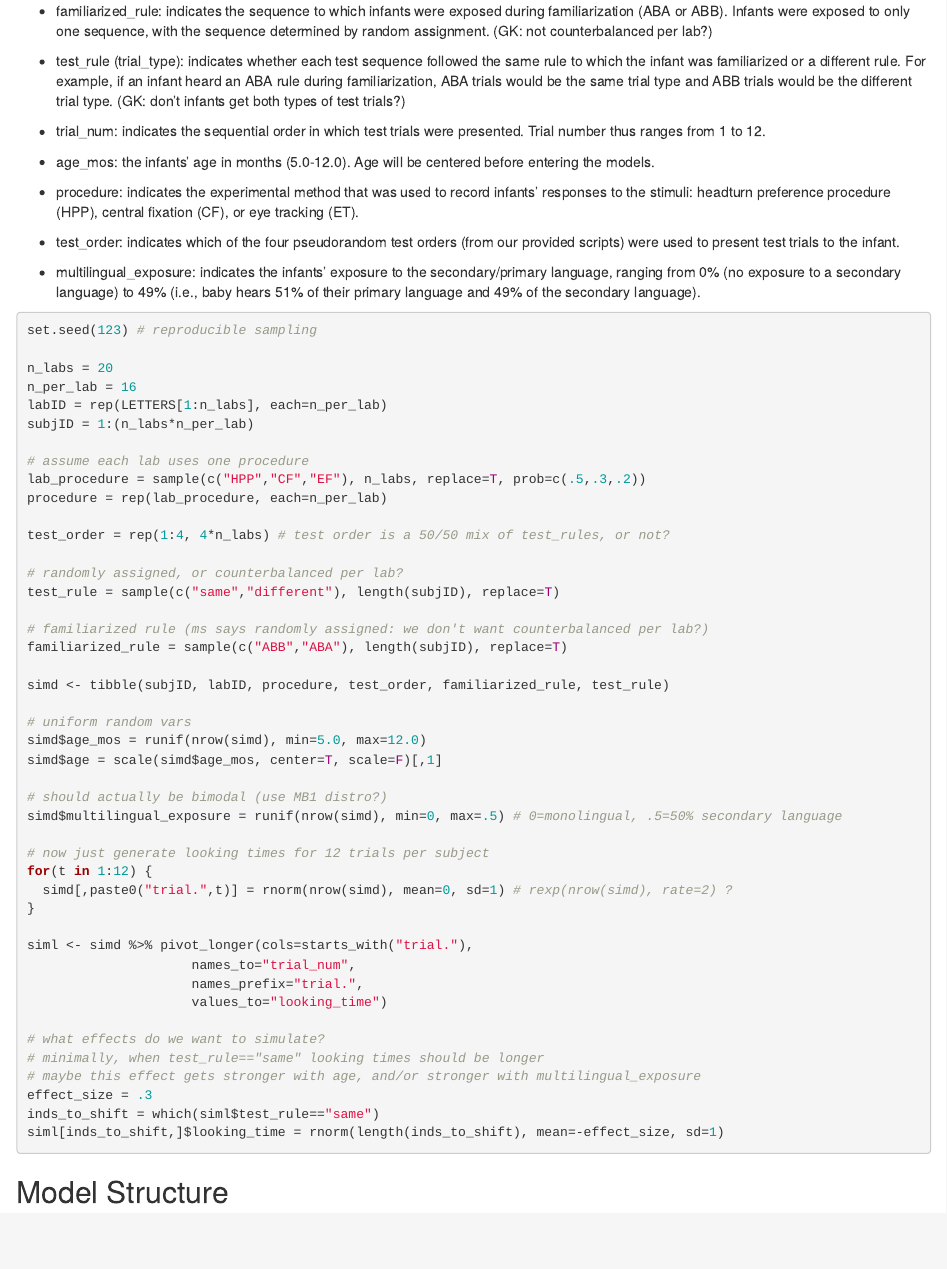
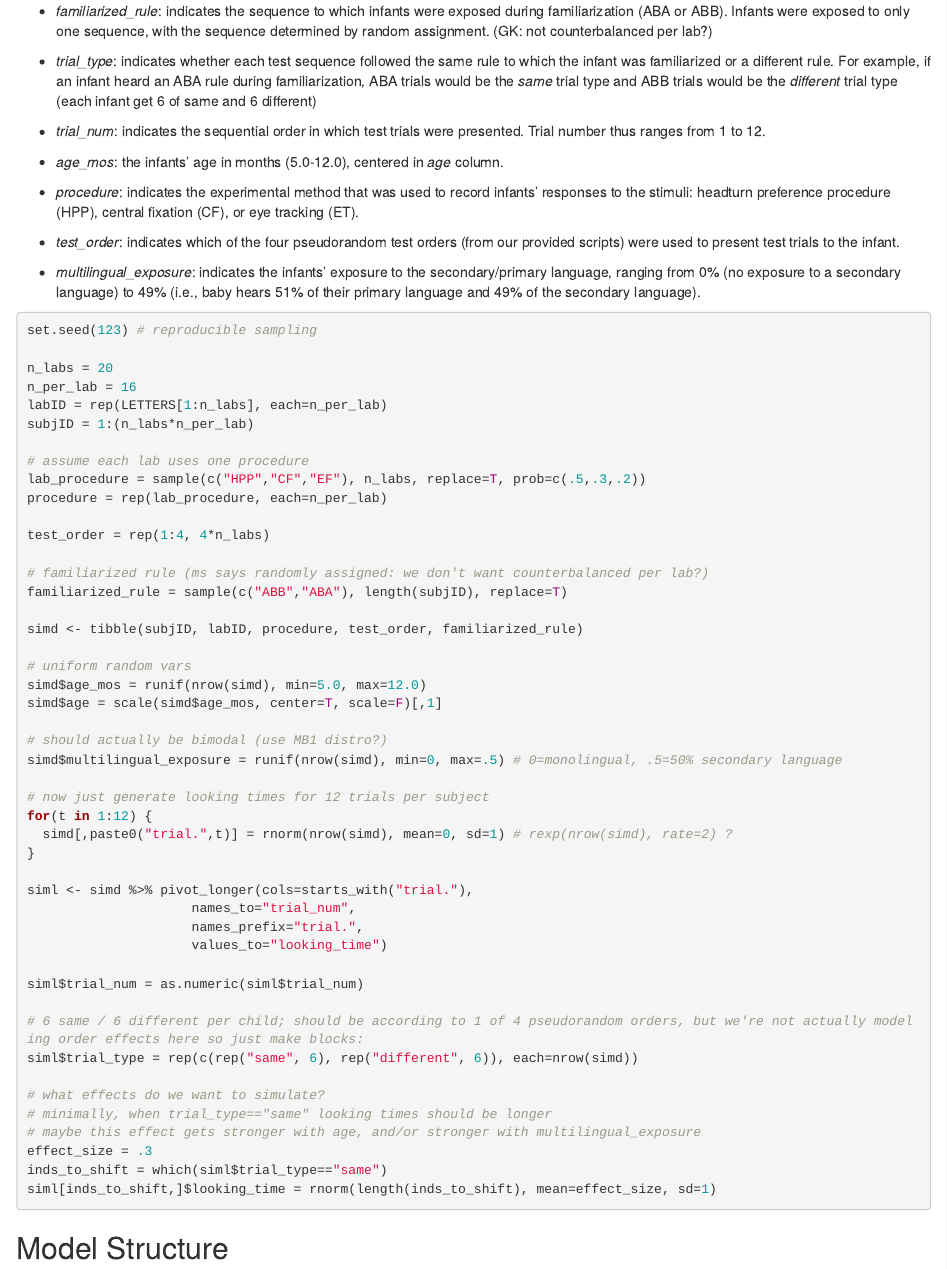
Before and after one commit to kachergis/mb3-power-analysis, an R Markdown document (power_analysis.Rmd): the page in a window 1100 px wide, from 240 px down. Rendered offline with R 4.5, knitr and Pandoc, with nearby package versions; some code elsewhere in the file could not run offline.

Commit message:
fixed trial_type (6 same / 6 different per subject), but model fit is singular

````diff
--- a/power_analysis.Rmd
+++ b/power_analysis.Rmd
@@ -18,18 +18,18 @@ For this power analysis we will simulate 20 labs contributing 16 infants (320 pa
 
 Factors:
 
-- familiarized_rule: indicates the sequence to which infants were exposed during familiarization (ABA or ABB). Infants were exposed to only one sequence, with the sequence determined by random assignment. (GK: not counterbalanced per lab?)
+* *familiarized_rule*: indicates the sequence to which infants were exposed during familiarization (ABA or ABB). Infants were exposed to only one sequence, with the sequence determined by random assignment. (GK: not counterbalanced per lab?)
 
-- test_rule (trial_type): indicates whether each test sequence followed the same rule to which the infant was familiarized or a different rule. For example, if an infant heard an ABA rule during familiarization, ABA trials would be the same trial type and ABB trials would be the different trial type. (GK: don't infants get both types of test trials?)
+* *trial_type*: indicates whether each test sequence followed the same rule to which the infant was familiarized or a different rule. For example, if an infant heard an ABA rule during familiarization, ABA trials would be the *same* trial type and ABB trials would be the *different* trial type (each infant get 6 of same and 6 different)
 
-- trial_num: indicates the sequential order in which test trials were presented. Trial number thus ranges from 1 to 12.
+* *trial_num*: indicates the sequential order in which test trials were presented. Trial number thus ranges from 1 to 12.
 
-- age_mos: the infants' age in months (5.0-12.0). Age will be centered before entering the models.
+* *age_mos*: the infants' age in months (5.0-12.0), centered in *age* column.
 
-- procedure: indicates the experimental method that was used to record infants’ responses to the stimuli: headturn preference procedure (HPP), central fixation (CF), or eye tracking (ET).
-- test_order: indicates which of the four pseudorandom test orders (from our provided scripts) were used to present test trials to the infant.
+* *procedure*: indicates the experimental method that was used to record infants’ responses to the stimuli: headturn preference procedure (HPP), central fixation (CF), or eye tracking (ET).
+* *test_order*: indicates which of the four pseudorandom test orders (from our provided scripts) were used to present test trials to the infant.
 
-- multilingual_exposure: indicates the infants' exposure to the secondary/primary language, ranging from 0% (no exposure to a secondary language) to 49% (i.e., baby hears 51% of their primary language and 49% of the secondary language).
+* *multilingual_exposure*: indicates the infants' exposure to the secondary/primary language, ranging from 0% (no exposure to a secondary language) to 49% (i.e., baby hears 51% of their primary language and 49% of the secondary language).
 
 
 ```{r simulate-data}
@@ -44,15 +44,12 @@ subjID = 1:(n_labs*n_per_lab)
 lab_procedure = sample(c("HPP","CF","EF"), n_labs, replace=T, prob=c(.5,.3,.2))
 procedure = rep(lab_procedure, each=n_per_lab)
 
-test_order = rep(1:4, 4*n_labs) # test order is a 50/50 mix of test_rules, or not?
-
-# randomly assigned, or counterbalanced per lab?
-test_rule = sample(c("same","different"), length(subjID), replace=T)
+test_order = rep(1:4, 4*n_labs)
 
 # familiarized rule (ms says randomly assigned: we don't want counterbalanced per lab?)
 familiarized_rule = sample(c("ABB","ABA"), length(subjID), replace=T)
 
-simd <- tibble(subjID, labID, procedure, test_order, familiarized_rule, test_rule)
+simd <- tibble(subjID, labID, procedure, test_order, familiarized_rule)
 
 # uniform random vars
 simd$age_mos = runif(nrow(simd), min=5.0, max=12.0)
@@ -71,12 +68,17 @@ siml <- simd %>% pivot_longer(cols=starts_with("trial."),
                      names_prefix="trial.",
                      values_to="looking_time")
 
+siml$trial_num = as.numeric(siml$trial_num)
+
+# 6 same / 6 different per child; should be according to 1 of 4 pseudorandom orders, but we're not actually modeling order effects here so just make blocks:
+siml$trial_type = rep(c(rep("same", 6), rep("different", 6)), each=nrow(simd))
+
 # what effects do we want to simulate?
-# minimally, when test_rule=="same" looking times should be longer
+# minimally, when trial_type=="same" looking times should be longer
 # maybe this effect gets stronger with age, and/or stronger with multilingual_exposure
 effect_size = .3
-inds_to_shift = which(siml$test_rule=="same")
-siml[inds_to_shift,]$looking_time = rnorm(length(inds_to_shift), mean=-effect_size, sd=1)
+inds_to_shift = which(siml$trial_type=="same")
+siml[inds_to_shift,]$looking_time = rnorm(length(inds_to_shift), mean=effect_size, sd=1)
 
 ```
 
````
Also changed, not shown: power_analysis.Rmd (6 more changed lines).
